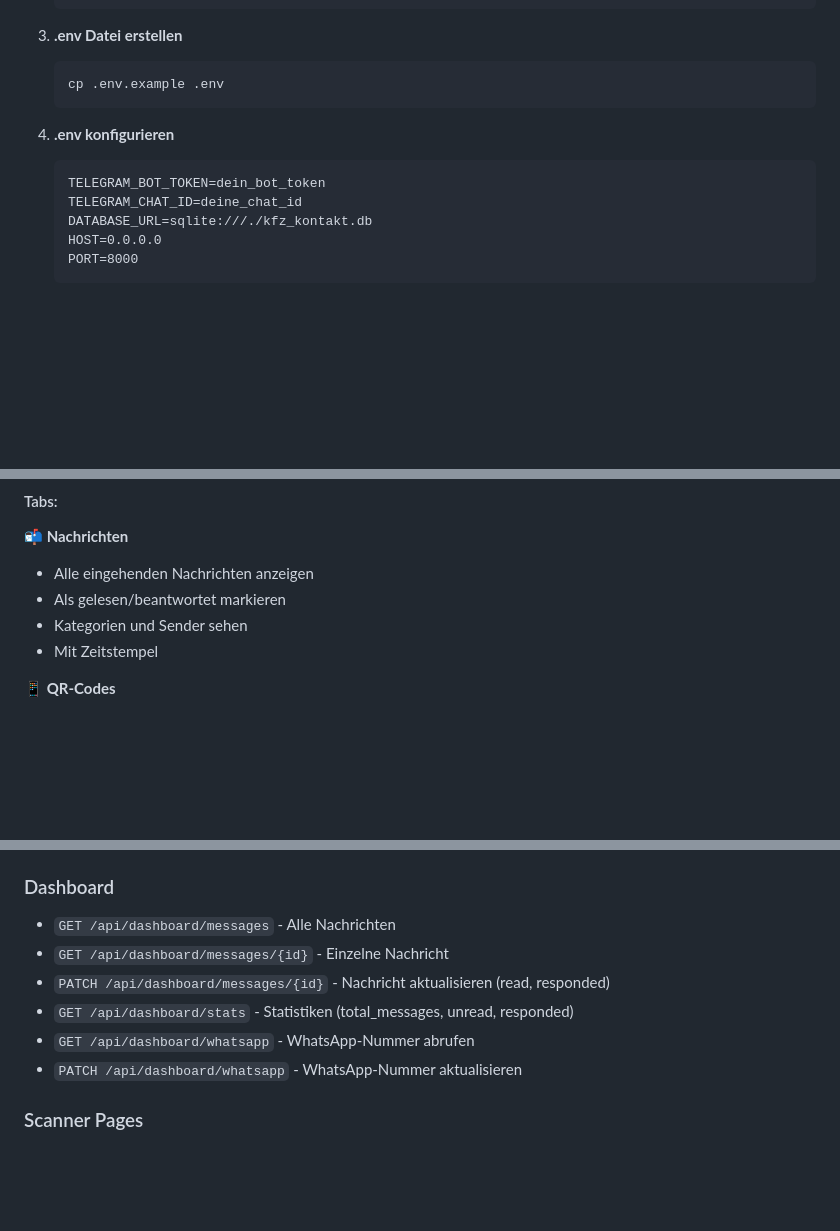
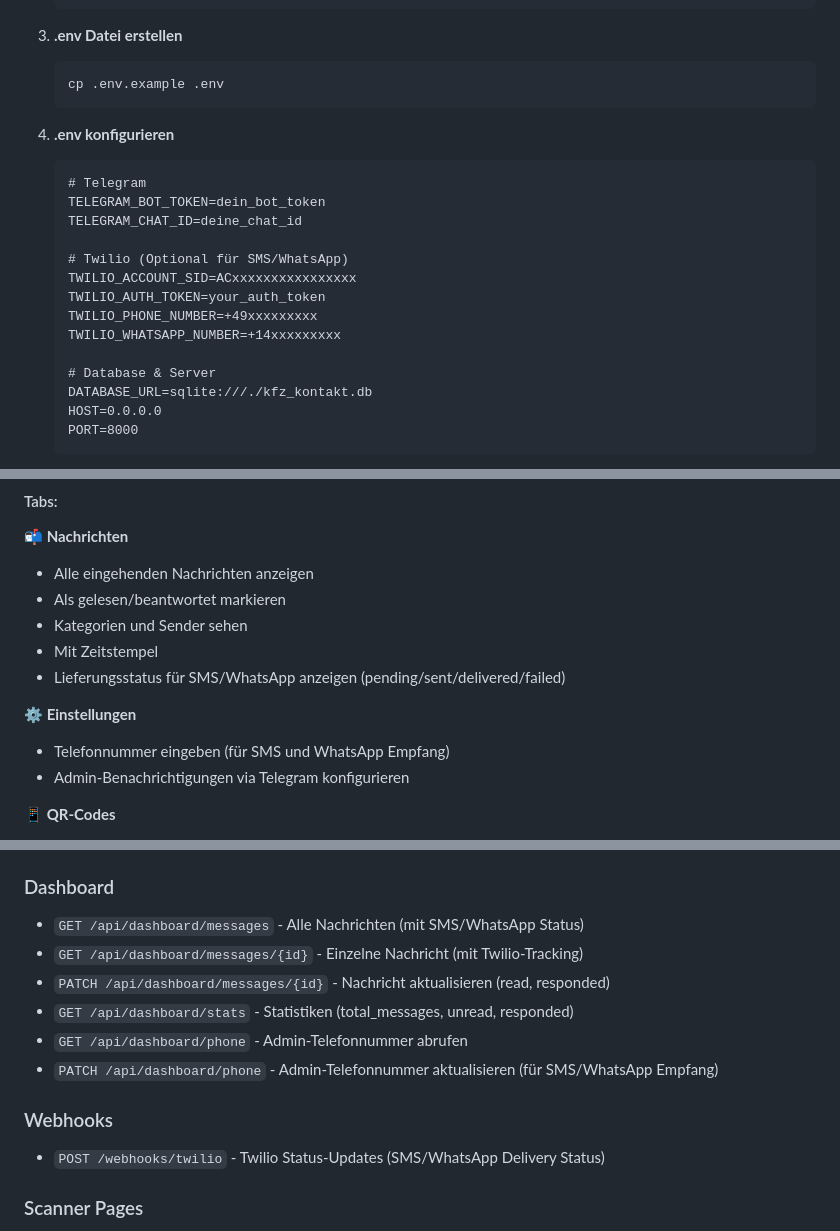
Before and after one commit to totocotonio/kfz-kontakt, a Markdown page: README.md, 3 parts joined by grey strips. GitHub-like rendering; blank space fills up the shorter version.

````diff
--- a/README.md
+++ b/README.md
@@ -126,8 +129,17 @@ Sichere und anonyme Kommunikation zwischen Fahrzeughaltern und anderen Verkehrst
 
 4. **.env konfigurieren**
    ```
+   # Telegram
    TELEGRAM_BOT_TOKEN=dein_bot_token
    TELEGRAM_CHAT_ID=deine_chat_id
+
+   # Twilio (Optional für SMS/WhatsApp)
+   TWILIO_ACCOUNT_SID=ACxxxxxxxxxxxxxxxx
+   TWILIO_AUTH_TOKEN=your_auth_token
+   TWILIO_PHONE_NUMBER=+49xxxxxxxxx
+   TWILIO_WHATSAPP_NUMBER=+14xxxxxxxxx
+
+   # Database & Server
    DATABASE_URL=sqlite:///./kfz_kontakt.db
    HOST=0.0.0.0
    PORT=8000
@@ -153,6 +165,11 @@ Server läuft unter `http://localhost:8000`
 - Als gelesen/beantwortet markieren
 - Kategorien und Sender sehen
 - Mit Zeitstempel
+- Lieferungsstatus für SMS/WhatsApp anzeigen (pending/sent/delivered/failed)
+
+**⚙️ Einstellungen**
+- Telefonnummer eingeben (für SMS und WhatsApp Empfang)
+- Admin-Benachrichtigungen via Telegram konfigurieren
 
 **📱 QR-Codes**
 - WhatsApp-Nummer eingeben (optional)
@@ -214,12 +233,15 @@ Server läuft unter `http://localhost:8000`
 - `DELETE /api/qrcode/{qr_id}` - QR-Code löschen (inkl. Fahrzeugbild)
 
 ### Dashboard
-- `GET /api/dashboard/messages` - Alle Nachrichten
-- `GET /api/dashboard/messages/{id}` - Einzelne Nachricht
+- `GET /api/dashboard/messages` - Alle Nachrichten (mit SMS/WhatsApp Status)
+- `GET /api/dashboard/messages/{id}` - Einzelne Nachricht (mit Twilio-Tracking)
 - `PATCH /api/dashboard/messages/{id}` - Nachricht aktualisieren (read, responded)
 - `GET /api/dashboard/stats` - Statistiken (total_messages, unread, responded)
-- `GET /api/dashboard/whatsapp` - WhatsApp-Nummer abrufen
-- `PATCH /api/dashboard/whatsapp` - WhatsApp-Nummer aktualisieren
+- `GET /api/dashboard/phone` - Admin-Telefonnummer abrufen
+- `PATCH /api/dashboard/phone` - Admin-Telefonnummer aktualisieren (für SMS/WhatsApp Empfang)
+
+### Webhooks
+- `POST /webhooks/twilio` - Twilio Status-Updates (SMS/WhatsApp Delivery Status)
 
 ### Scanner Pages
 - `GET /qr/{unique_id}` - Landing Page (automatisch gewählt basierend auf Fahrzeugbild)
````
Also changed, not shown: other parts of README.md (+81 -5 lines).
